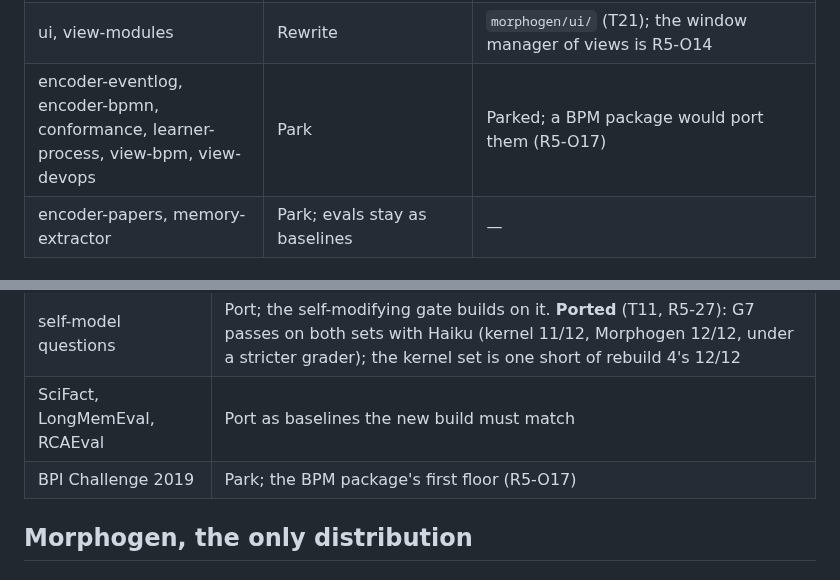
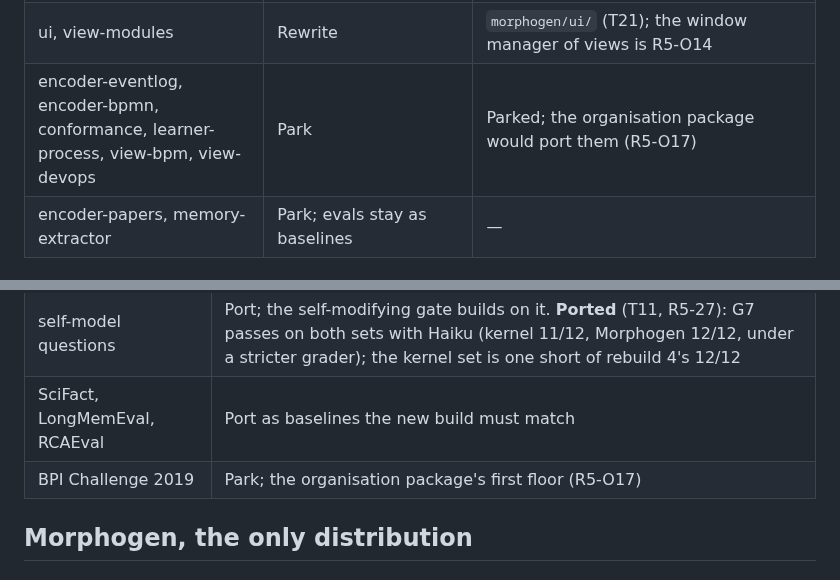
Before and after one commit to OpenReplicant/Morphogen, a Markdown page: docs/rebuild-5.md, 2 parts joined by grey strips. GitHub-like rendering.

Commit message:
R5-O17: an organisation as a system at every level, not only its processes
The owner widened the proposal: the whole organisation, a department or a
team is a system Morphogen maps, as a process is. ORG's nesting (units,
posts, reporting lines) gives the levels; higher-level measures cite the
lower ones; software changes run through the loop while structural changes
stay recommendations a person carries out; units are scopes, so roll-ups
keep the scope of what they came from. The package is named for the
organisation (packages/org/), with BPM as what it is offered as first.

Co-Authored-By: Claude Opus 5.5 <noreply@anthropic.com>
Claude-Session: https://claude.ai/code/session_01NXt6T4ucvHMHM8giQEhnQH

```diff
--- a/docs/rebuild-5.md
+++ b/docs/rebuild-5.md
@@ -101,7 +101,7 @@ purpose, change the shape. **Park** = not in the first distribution. **Drop** =
 | skill-adaptation-planning | Rewrite: predictions and risk class | `morphogen/modules/planner` (deterministic, R5-20) |
 | actuator-compose | Rewrite: intent actuator | `morphogen/modules/intent-actuator`; running is the runtime slot's (`runtime-compose`, `runtime-quadlet`) |
 | ui, view-modules | Rewrite | `morphogen/ui/` (T21); the window manager of views is R5-O14 |
-| encoder-eventlog, encoder-bpmn, conformance, learner-process, view-bpm, view-devops | Park | Parked; a BPM package would port them (R5-O17) |
+| encoder-eventlog, encoder-bpmn, conformance, learner-process, view-bpm, view-devops | Park | Parked; the organisation package would port them (R5-O17) |
 | encoder-papers, memory-extractor | Park; evals stay as baselines | — |
 
 ### Evals
@@ -111,7 +111,7 @@ purpose, change the shape. **Park** = not in the first distribution. **Drop** =
 | validator, belief-v0 | Into the conformance suite |
 | self-model questions | Port; the self-modifying gate builds on it. **Ported** (T11, R5-27): G7 passes on both sets with Haiku (kernel 11/12, Morphogen 12/12, under a stricter grader); the kernel set is one short of rebuild 4's 12/12 |
 | SciFact, LongMemEval, RCAEval | Port as baselines the new build must match |
-| BPI Challenge 2019 | Park; the BPM package's first floor (R5-O17) |
+| BPI Challenge 2019 | Park; the organisation package's first floor (R5-O17) |
 
 ## Morphogen, the only distribution
 
```
Also changed, not shown: docs/decisions.md (+1 -1 lines).
